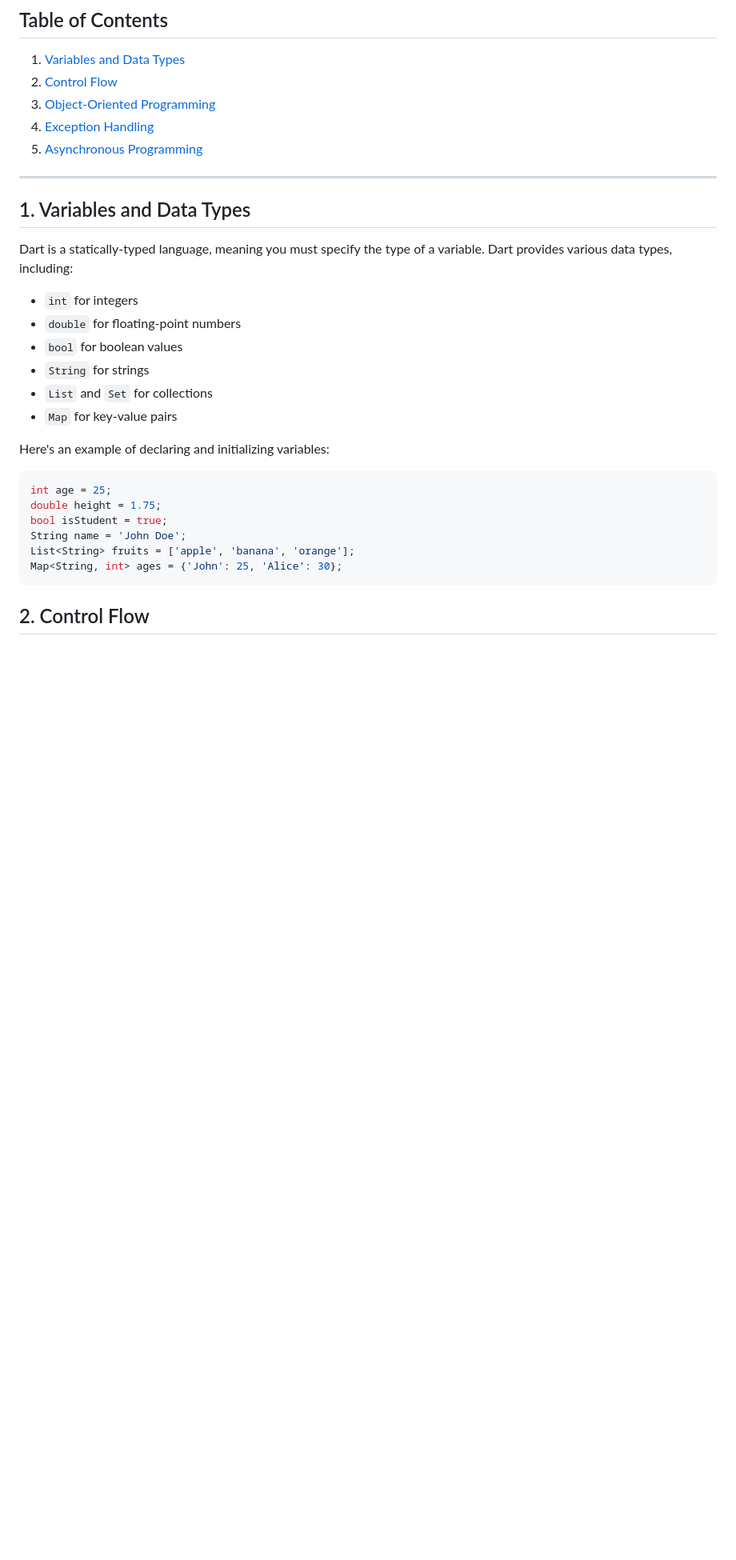
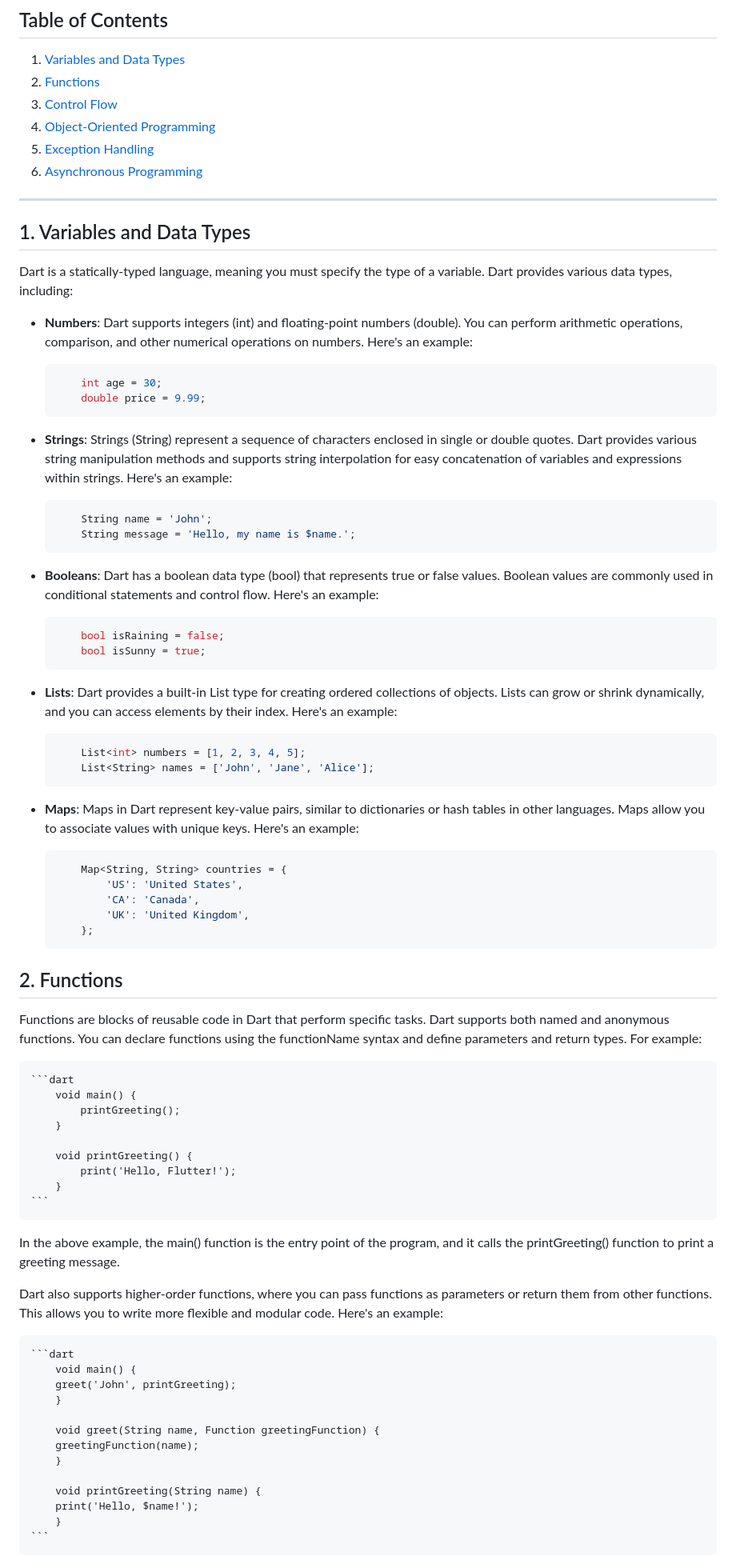
Before and after one commit to bhargavdharan/Flutter-Projects, a Markdown page: 2.Flutter Basics/Dart Programming Language Fundamentals/README.md, the part around one of its changes. Shown at 80% size. Drawn GitHub-style; blank space fills up the shorter version.

Commit message:
content added

````diff
--- a/2.Flutter Basics/Dart Programming Language Fundamentals/README.md
+++ b/2.Flutter Basics/Dart Programming Language Fundamentals/README.md
@@ -5,10 +5,11 @@ This section covers the fundamental concepts of the Dart programming language.
 ## Table of Contents
 
 1. [Variables and Data Types](#1-variables-and-data-types)
-2. [Control Flow](#2-control-flow)
-3. [Object-Oriented Programming](#3-object-oriented-programming)
-4. [Exception Handling](#4-exception-handling)
-5. [Asynchronous Programming](#5-asynchronous-programming)
+2. [Functions](#2-Functions)
+3. [Control Flow](#3-control-flow)
+4. [Object-Oriented Programming](#4-object-oriented-programming)
+5. [Exception Handling](#5-exception-handling)
+6. [Asynchronous Programming](#6-asynchronous-programming)
 
 ---
 
@@ -16,22 +17,72 @@ This section covers the fundamental concepts of the Dart programming language.
 
 Dart is a statically-typed language, meaning you must specify the type of a variable. Dart provides various data types, including:
 
-- `int` for integers
-- `double` for floating-point numbers
-- `bool` for boolean values
-- `String` for strings
-- `List` and `Set` for collections
-- `Map` for key-value pairs
+- **Numbers**: Dart supports integers (int) and floating-point numbers (double). You can perform arithmetic operations, comparison, and other numerical operations on numbers. Here's an example:
 
-Here's an example of declaring and initializing variables:
+    ```dart
+        int age = 30;
+        double price = 9.99;
+    ```
+- **Strings**: Strings (String) represent a sequence of characters enclosed in single or double quotes. Dart provides various string manipulation methods and supports string interpolation for easy concatenation of variables and expressions within strings. Here's an example:
 
-```dart
-int age = 25;
-double height = 1.75;
-bool isStudent = true;
-String name = 'John Doe';
-List<String> fruits = ['apple', 'banana', 'orange'];
-Map<String, int> ages = {'John': 25, 'Alice': 30};
-```
+    ```dart
+        String name = 'John';
+        String message = 'Hello, my name is $name.';
+    ```
 
-## 2. Control Flow
+- **Booleans**: Dart has a boolean data type (bool) that represents true or false values. Boolean values are commonly used in conditional statements and control flow. Here's an example:
+
+    ```dart
+        bool isRaining = false;
+        bool isSunny = true;
+    ```
+
+- **Lists**: Dart provides a built-in List type for creating ordered collections of objects. Lists can grow or shrink dynamically, and you can access elements by their index. Here's an example:
+
+    ```dart
+        List<int> numbers = [1, 2, 3, 4, 5];
+        List<String> names = ['John', 'Jane', 'Alice'];
+    ```
+
+- **Maps**: Maps in Dart represent key-value pairs, similar to dictionaries or hash tables in other languages. Maps allow you to associate values with unique keys. Here's an example:
+
+    ```dart
+        Map<String, String> countries = {
+            'US': 'United States',
+            'CA': 'Canada',
+            'UK': 'United Kingdom',
+        };
+    ```
+
+## 2. Functions
+
+Functions are blocks of reusable code in Dart that perform specific tasks. Dart supports both named and anonymous functions. You can declare functions using the functionName syntax and define parameters and return types. For example:
+
+    ```dart
+        void main() {
+            printGreeting();
+        }
+
+        void printGreeting() {
+            print('Hello, Flutter!');
+        }
+    ```
+
+In the above example, the main() function is the entry point of the program, and it calls the printGreeting() function to print a greeting message.
+
+Dart also supports higher-order functions, where you can pass functions as parameters or return them from other functions. This allows you to write more flexible and modular code. Here's an example:
+
+    ```dart
+        void main() {
+        greet('John', printGreeting);
+        }
+
+        void greet(String name, Function greetingFunction) {
+        greetingFunction(name);
+        }
+
+        void printGreeting(String name) {
+        print('Hello, $name!');
+        }
+    ```
+
````
Also changed, not shown: other parts of 2.Flutter Basics/Dart Programming Language Fundamentals/README.md (+4 -2 lines), 2 other files.
